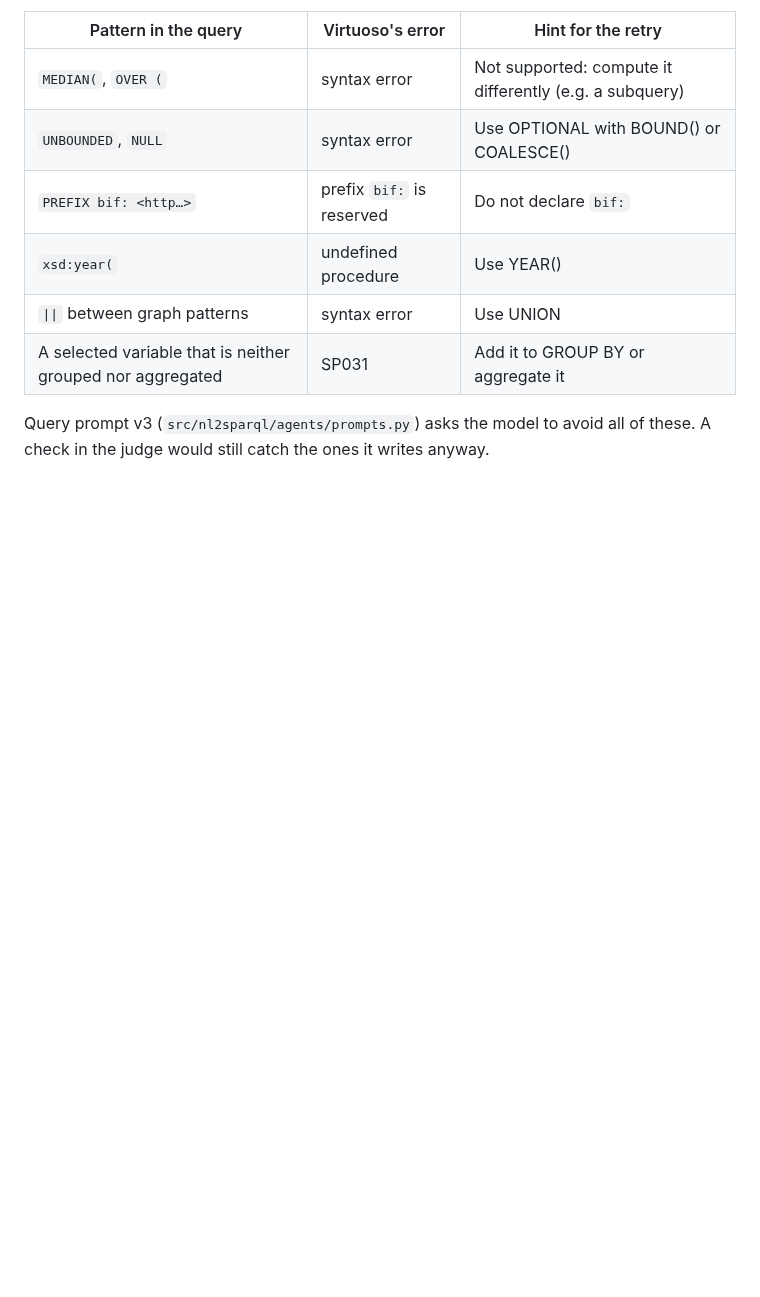
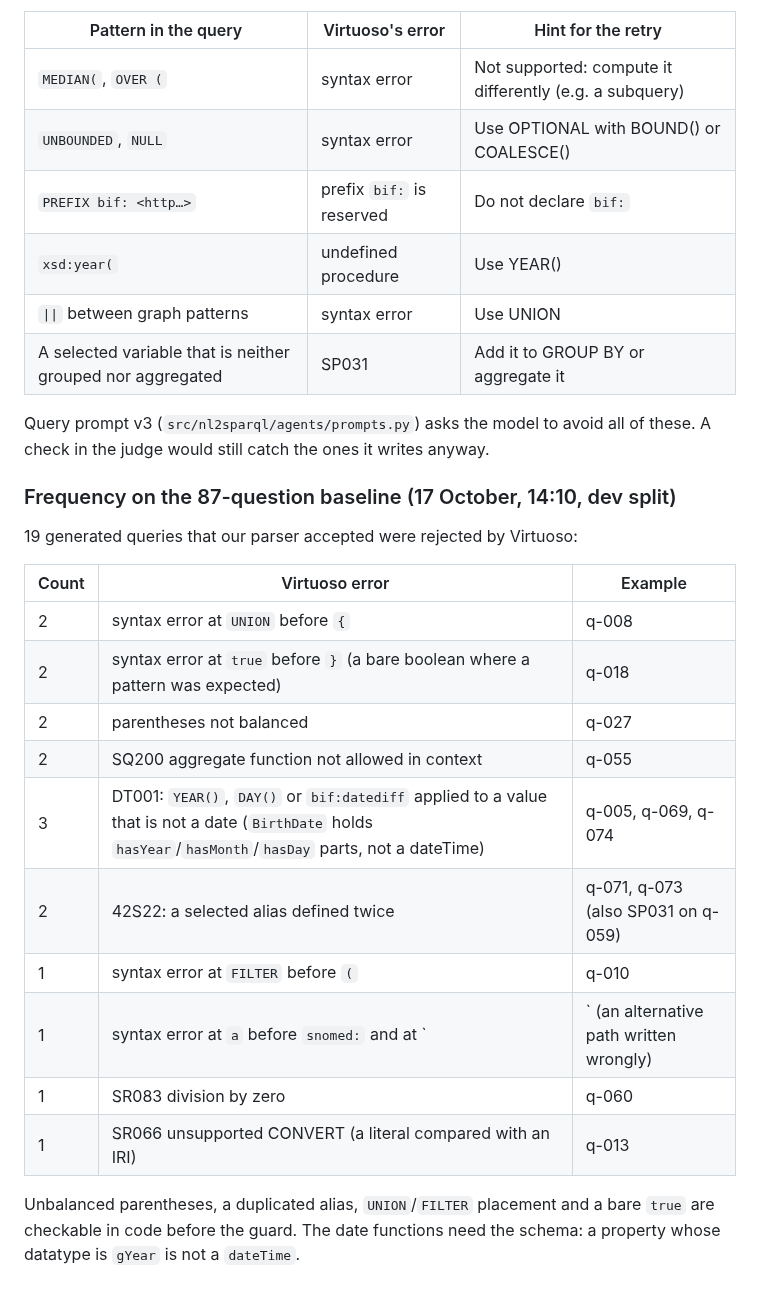
Before and after one commit to neural-wave/ch-EpsilonDev, a Markdown page: docs/SPARQL_LLM_VALIDATOR.md, the part around the change. Rendered like a GitHub page; blank space fills up the shorter version.

Commit message:
docs: Virtuoso error frequencies on the 87-question baseline, for the judge
Co-Authored-By: Claude Fable 5.1 <noreply@anthropic.com>

```diff
--- a/docs/SPARQL_LLM_VALIDATOR.md
+++ b/docs/SPARQL_LLM_VALIDATOR.md
@@ -69,3 +69,22 @@ The query eval on 47 reference questions (`eval/run_query_eval.py`, 2026-10-17)
 | A selected variable that is neither grouped nor aggregated | SP031 | Add it to GROUP BY or aggregate it |
 
 Query prompt v3 (`src/nl2sparql/agents/prompts.py`) asks the model to avoid all of these. A check in the judge would still catch the ones it writes anyway.
+
+### Frequency on the 87-question baseline (17 October, 14:10, dev split)
+
+19 generated queries that our parser accepted were rejected by Virtuoso:
+
+| Count | Virtuoso error | Example |
+|---|---|---|
+| 2 | syntax error at `UNION` before `{` | q-008 |
+| 2 | syntax error at `true` before `}` (a bare boolean where a pattern was expected) | q-018 |
+| 2 | parentheses not balanced | q-027 |
+| 2 | SQ200 aggregate function not allowed in context | q-055 |
+| 3 | DT001: `YEAR()`, `DAY()` or `bif:datediff` applied to a value that is not a date (`BirthDate` holds `hasYear`/`hasMonth`/`hasDay` parts, not a dateTime) | q-005, q-069, q-074 |
+| 2 | 42S22: a selected alias defined twice | q-071, q-073 (also SP031 on q-059) |
+| 1 | syntax error at `FILTER` before `(` | q-010 |
+| 1 | syntax error at `a` before `snomed:` and at `|` (an alternative path written wrongly) | q-022, q-041 |
+| 1 | SR083 division by zero | q-060 |
+| 1 | SR066 unsupported CONVERT (a literal compared with an IRI) | q-013 |
+
+Unbalanced parentheses, a duplicated alias, `UNION`/`FILTER` placement and a bare `true` are checkable in code before the guard. The date functions need the schema: a property whose datatype is `gYear` is not a `dateTime`.
```
